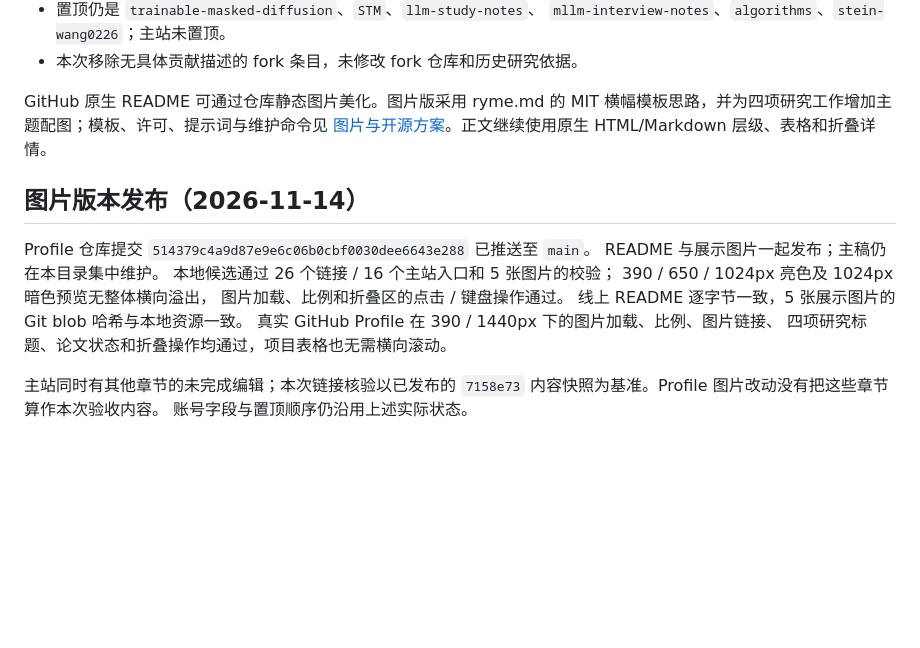
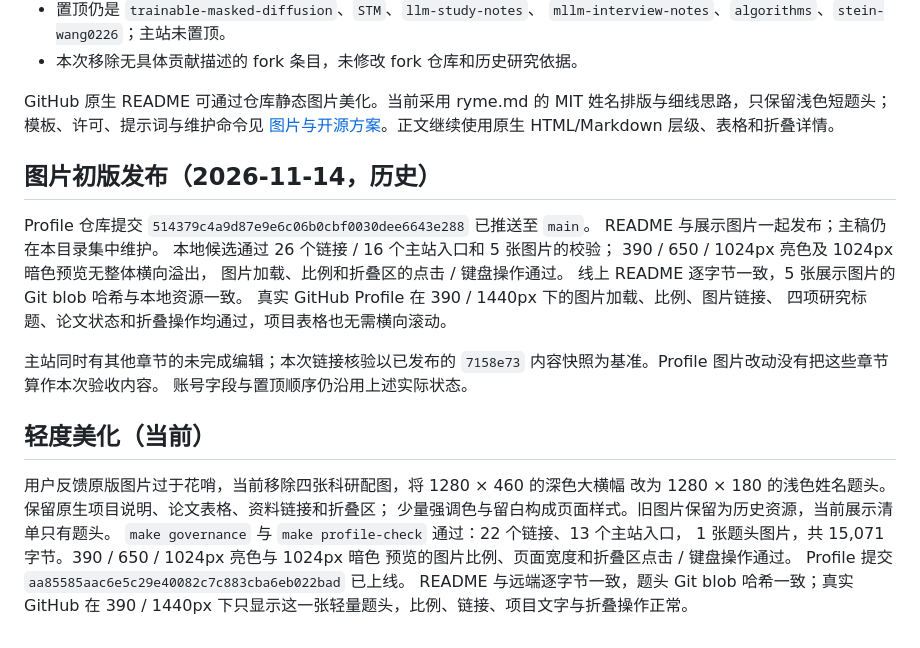
Before and after one commit to stein-wang0226/stein-wang0226.github.io, a Markdown page: docs/github-profile/DEPLOYMENT.md, the part around the change. Drawn GitHub-style; blank space fills up the shorter version.

```diff
--- a/docs/github-profile/DEPLOYMENT.md
+++ b/docs/github-profile/DEPLOYMENT.md
@@ -81,11 +81,11 @@ python scripts/profile.py status --gh /path/to/gh
   `mllm-interview-notes`、`algorithms`、`stein-wang0226`；主站未置顶。
 - 本次移除无具体贡献描述的 fork 条目，未修改 fork 仓库和历史研究依据。
 
-GitHub 原生 README 可通过仓库静态图片美化。图片版采用 ryme.md 的 MIT
-横幅模板思路，并为四项研究工作增加主题配图；模板、许可、提示词与维护命令见
+GitHub 原生 README 可通过仓库静态图片美化。当前采用 ryme.md 的 MIT
+姓名排版与细线思路，只保留浅色短题头；模板、许可、提示词与维护命令见
 [图片与开源方案](VISUALS.md)。正文继续使用原生 HTML/Markdown 层级、表格和折叠详情。
 
-## 图片版本发布（2026-11-14）
+## 图片初版发布（2026-11-14，历史）
 
 Profile 仓库提交 `514379c4a9d87e9e6c06b0cbf0030dee6643e288` 已推送至 `main`。
 README 与展示图片一起发布；主稿仍在本目录集中维护。
@@ -99,3 +99,15 @@ README 与展示图片一起发布；主稿仍在本目录集中维护。
 主站同时有其他章节的未完成编辑；本次链接核验以已发布的 `7158e73`
 内容快照为基准。Profile 图片改动没有把这些章节算作本次验收内容。
 账号字段与置顶顺序仍沿用上述实际状态。
+
+## 轻度美化（当前）
+
+用户反馈原版图片过于花哨，当前移除四张科研配图，将 1280 × 460 的深色大横幅
+改为 1280 × 180 的浅色姓名题头。保留原生项目说明、论文表格、资料链接和折叠区；
+少量强调色与留白构成页面样式。旧图片保留为历史资源，当前展示清单只有题头。
+`make governance` 与 `make profile-check` 通过：22 个链接、13 个主站入口，
+1 张题头图片，共 15,071 字节。390 / 650 / 1024px 亮色与 1024px 暗色
+预览的图片比例、页面宽度和折叠区点击 / 键盘操作通过。
+Profile 提交 `aa85585aac6e5c29e40082c7c883cba6eb022bad` 已上线。
+README 与远端逐字节一致，题头 Git blob 哈希一致；真实 GitHub 在
+390 / 1440px 下只显示这一张轻量题头，比例、链接、项目文字与折叠操作正常。
```
Also changed, not shown: docs/github-profile/README.md (+1 -5 lines), docs/github-profile/VISUALS.md (+22 -13 lines), docs/github-profile/assets/header.jpg (added), 2 other files.
